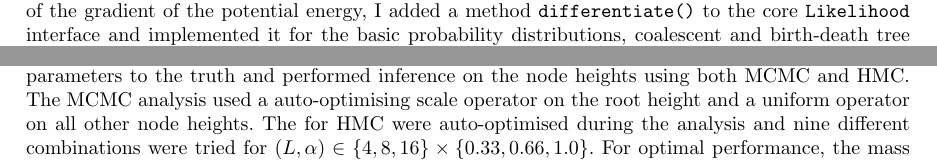
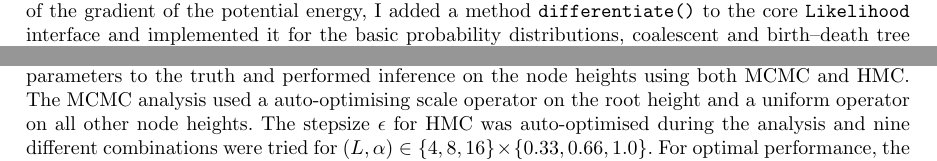
Before and after one commit to armanbilge/AWC-SS-1415, a LaTeX document (report/report.tex): two parts of page 2 of 3, joined at a grey line, cut so that both start at the same text. Compiled offline with pdfLaTeX.

Commit message:
Continue writing

```diff
--- a/report/report.tex
+++ b/report/report.tex
@@ -167,8 +167,8 @@
         inference on the node heights using both \ac{MCMC} and \ac{HMC}.
     The \ac{MCMC} analysis used a auto-optimising scale operator on the root
         height and a uniform operator on all other node heights.
-    The for \ac{HMC} were auto-optimised
-        during the analysis and nine different combinations were tried for
+    The stepsize~$\epsilon$ for \ac{HMC} was auto-optimised during the analysis
+        and nine different combinations were tried for
         $\left(L, \alpha\right) \in \left\{4, 8, 16\right\} \times \left\{0.33, 0.66, 1.0\right\}$.
     For optimal performance, the mass matrix $\mat{M}$ was set to the inverse
         of the covariance matrix for each dataset~\cite{Nea11}.
```
Also changed, not shown: report/report.tex (6 more changed lines).
